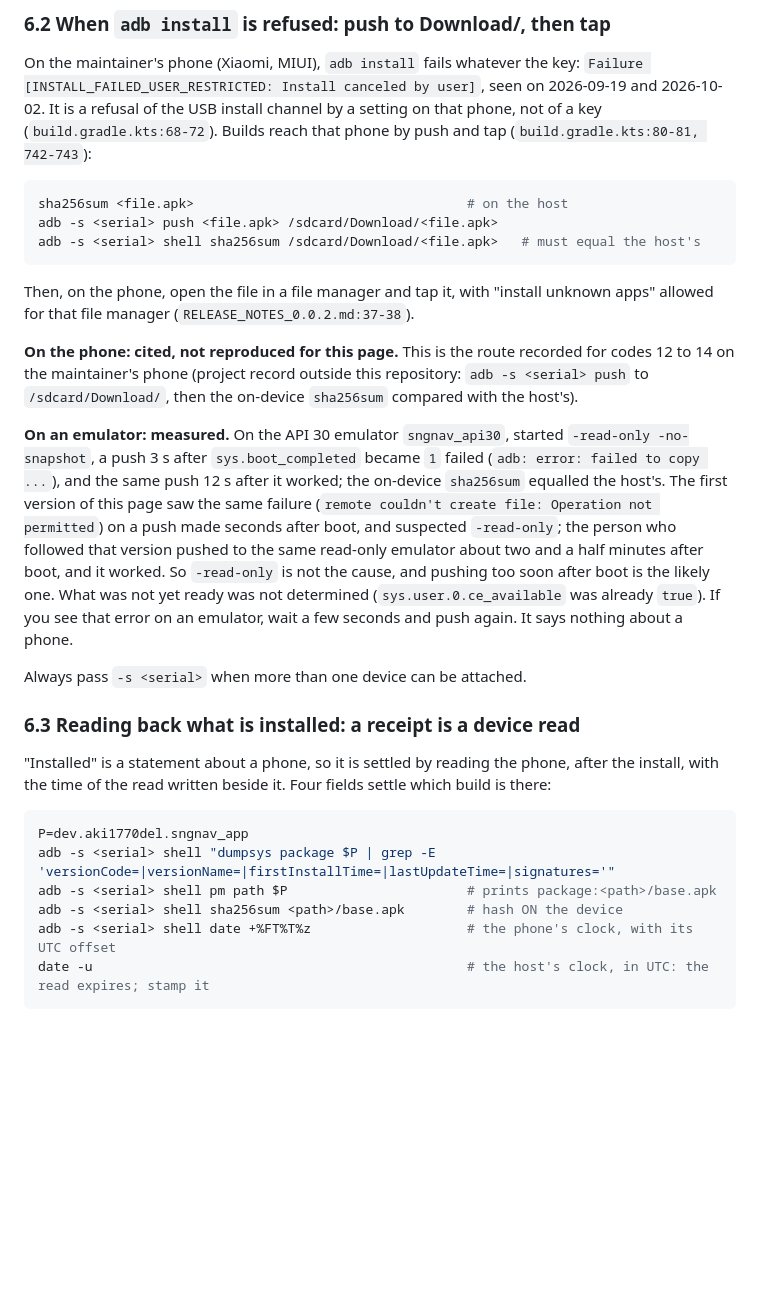
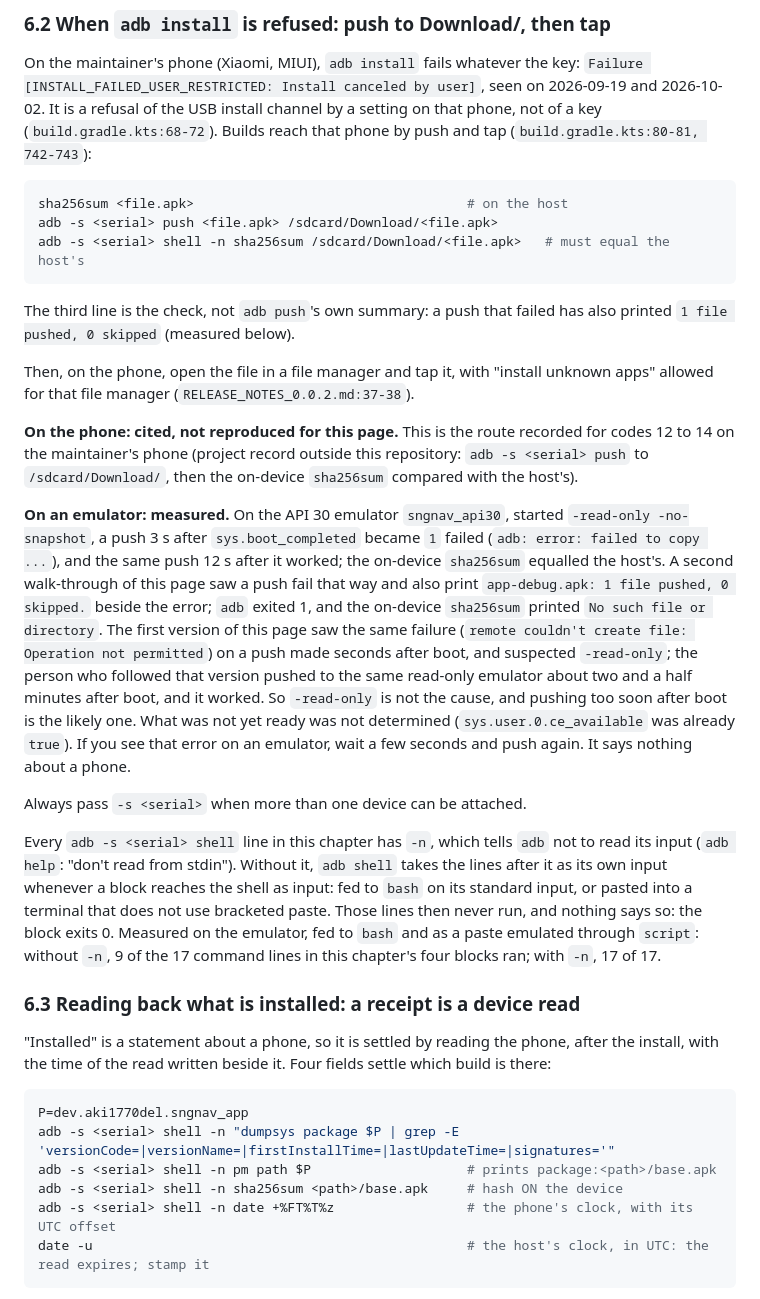
Before and after one commit to aki1770-del/sngnav-app, a Markdown page: docs/DEVELOPER_PLAYBOOK.md, the part around one of its changes. Drawn GitHub-style; blank space fills up the shorter version.

````diff
--- a/docs/DEVELOPER_PLAYBOOK.md
+++ b/docs/DEVELOPER_PLAYBOOK.md
@@ -780,8 +784,11 @@ reach that phone by push and tap (`build.gradle.kts:80-81, 742-743`):
 ```sh
 sha256sum <file.apk>                                   # on the host
 adb -s <serial> push <file.apk> /sdcard/Download/<file.apk>
-adb -s <serial> shell sha256sum /sdcard/Download/<file.apk>   # must equal the host's
+adb -s <serial> shell -n sha256sum /sdcard/Download/<file.apk>   # must equal the host's
 ```
+
+The third line is the check, not `adb push`'s own summary: a push that
+failed has also printed `1 file pushed, 0 skipped` (measured below).
 
 Then, on the phone, open the file in a file manager and tap it, with
 "install unknown apps" allowed for that file manager
@@ -795,7 +802,10 @@ on-device `sha256sum` compared with the host's).
 **On an emulator: measured.** On the API 30 emulator `sngnav_api30`, started
 `-read-only -no-snapshot`, a push 3 s after `sys.boot_completed` became `1`
 failed (`adb: error: failed to copy ...`), and the same push 12 s after it
-worked; the on-device `sha256sum` equalled the host's. The first version of
+worked; the on-device `sha256sum` equalled the host's. A second walk-through
+of this page saw a push fail that way and also print `app-debug.apk: 1 file
+pushed, 0 skipped.` beside the error; `adb` exited 1, and the on-device
+`sha256sum` printed `No such file or directory`. The first version of
 this page saw the same failure (`remote couldn't create file: Operation not
 permitted`) on a push made seconds after boot, and suspected `-read-only`;
 the person who followed that version pushed to the same read-only emulator
@@ -807,6 +817,15 @@ again. It says nothing about a phone.
 
 Always pass `-s <serial>` when more than one device can be attached.
 
+Every `adb -s <serial> shell` line in this chapter has `-n`, which tells
+`adb` not to read its input (`adb help`: "don't read from stdin"). Without
+it, `adb shell` takes the lines after it as its own input whenever a block
+reaches the shell as input: fed to `bash` on its standard input, or pasted
+into a terminal that does not use bracketed paste. Those lines then never
+run, and nothing says so: the block exits 0. Measured on the emulator, fed
+to `bash` and as a paste emulated through `script`: without `-n`, 9 of the
+17 command lines in this chapter's four blocks ran; with `-n`, 17 of 17.
+
 ### 6.3 Reading back what is installed: a receipt is a device read
 
 "Installed" is a statement about a phone, so it is settled by reading the
@@ -815,10 +834,10 @@ Four fields settle which build is there:
 
 ```sh
 P=dev.aki1770del.sngnav_app
-adb -s <serial> shell "dumpsys package $P | grep -E 'versionCode=|versionName=|firstInstallTime=|lastUpdateTime=|signatures='"
-adb -s <serial> shell pm path $P                       # prints package:<path>/base.apk
-adb -s <serial> shell sha256sum <path>/base.apk        # hash ON the device
-adb -s <serial> shell date +%FT%T%z                    # the phone's clock, with its UTC offset
+adb -s <serial> shell -n "dumpsys package $P | grep -E 'versionCode=|versionName=|firstInstallTime=|lastUpdateTime=|signatures='"
+adb -s <serial> shell -n pm path $P                    # prints package:<path>/base.apk
+adb -s <serial> shell -n sha256sum <path>/base.apk     # hash ON the device
+adb -s <serial> shell -n date +%FT%T%z                 # the phone's clock, with its UTC offset
 date -u                                                # the host's clock, in UTC: the read expires; stamp it
 ```
 
````
Also changed, not shown: other parts of docs/DEVELOPER_PLAYBOOK.md (+37 -16 lines).
